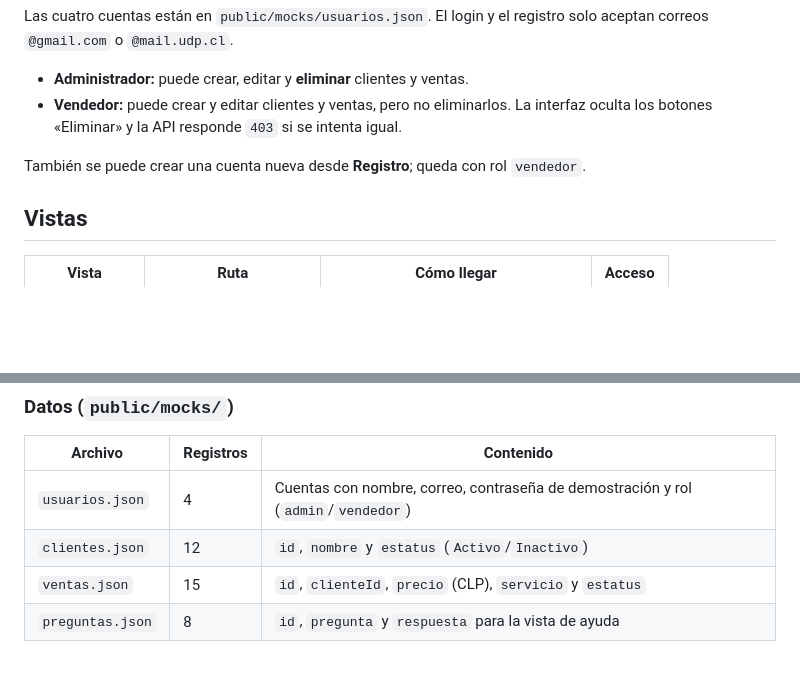
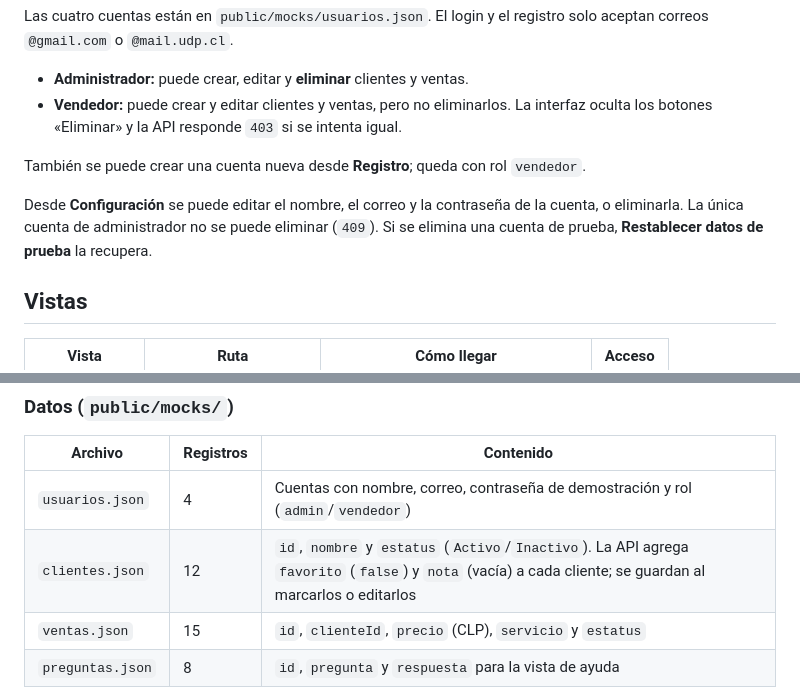
Before and after one commit to victorbarrera1/maldOps, a Markdown page: README.md, 2 parts joined by grey strips. Rendered like a GitHub page; blank space fills up the shorter version.

```diff
--- a/README.md
+++ b/README.md
@@ -80,6 +80,8 @@ Las cuatro cuentas están en `public/mocks/usuarios.json`. El login y el registr
 
 También se puede crear una cuenta nueva desde **Registro**; queda con rol `vendedor`.
 
+Desde **Configuración** se puede editar el nombre, el correo y la contraseña de la cuenta, o eliminarla. La única cuenta de administrador no se puede eliminar (`409`). Si se elimina una cuenta de prueba, **Restablecer datos de prueba** la recupera.
+
 ## Vistas
 
 | Vista | Ruta | Cómo llegar | Acceso |
@@ -204,7 +209,7 @@ Cualquier llamada puede responder `500` si el simulador o `?fallar` lo fuerza.
 | Archivo | Registros | Contenido |
 |---|---|---|
 | `usuarios.json` | 4 | Cuentas con nombre, correo, contraseña de demostración y rol (`admin`/`vendedor`) |
-| `clientes.json` | 12 | `id`, `nombre` y `estatus` (`Activo`/`Inactivo`) |
+| `clientes.json` | 12 | `id`, `nombre` y `estatus` (`Activo`/`Inactivo`). La API agrega `favorito` (`false`) y `nota` (vacía) a cada cliente; se guardan al marcarlos o editarlos |
 | `ventas.json` | 15 | `id`, `clienteId`, `precio` (CLP), `servicio` y `estatus` |
 | `preguntas.json` | 8 | `id`, `pregunta` y `respuesta` para la vista de ayuda |
 
```
Also changed, not shown: other parts of README.md (+9 -5 lines).
